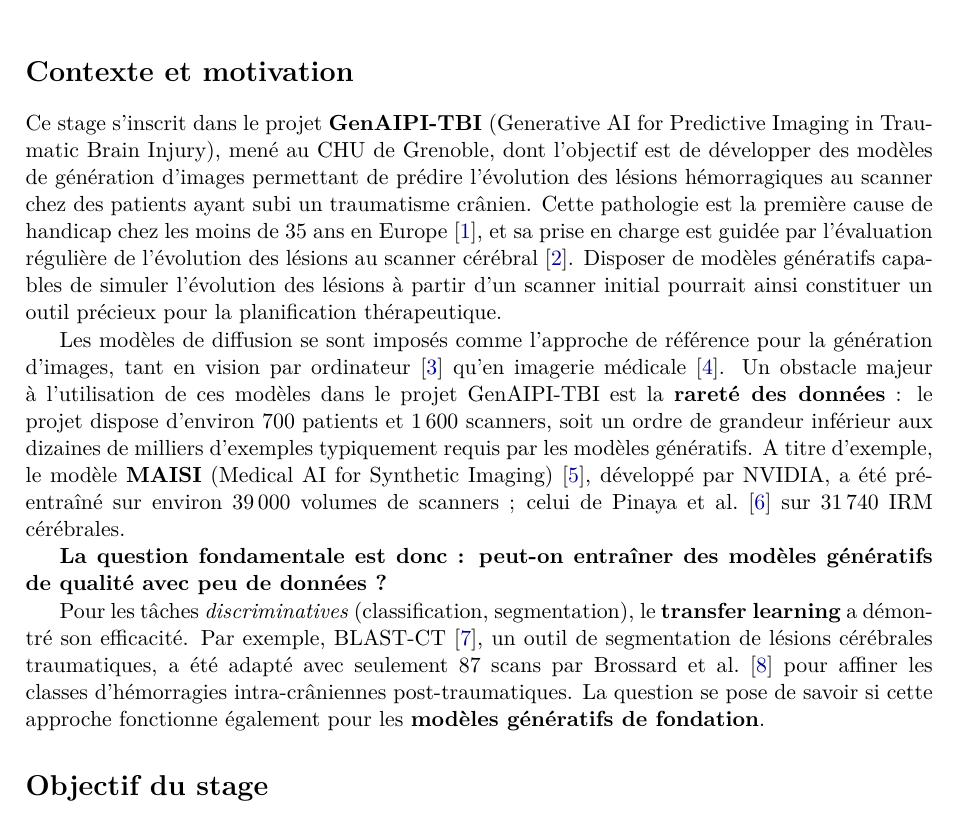
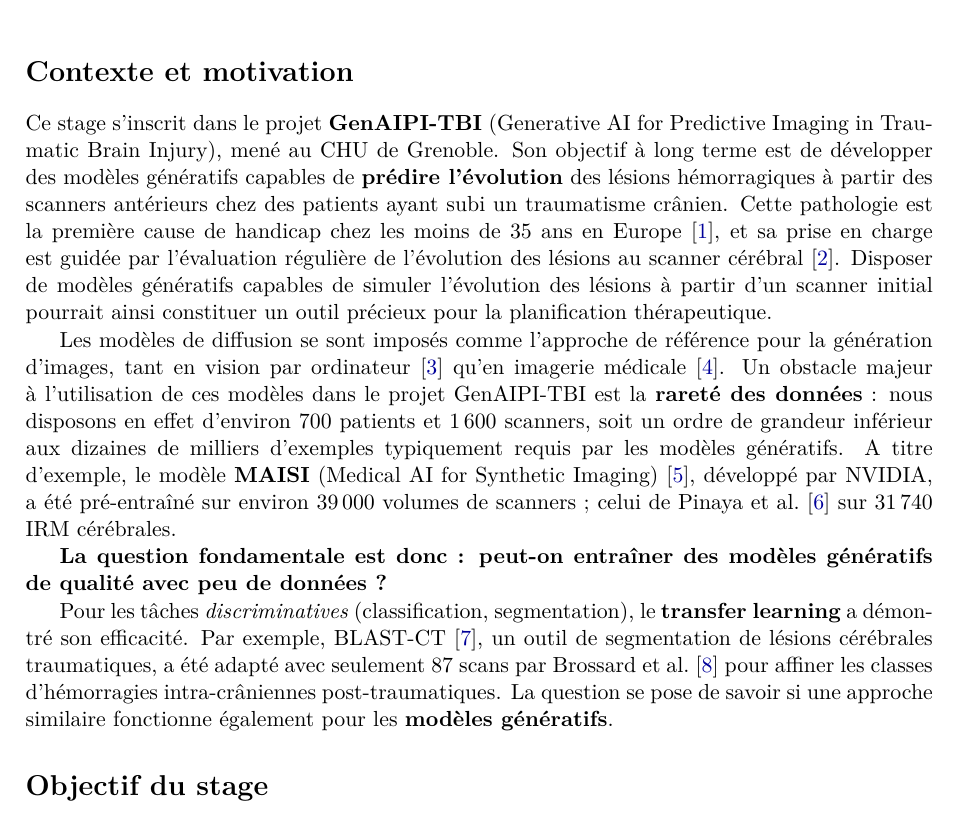
Before and after one commit to tomboulier/stage-M2-CMAP-GenAIPI, a LaTeX document (proposition-stage.tex): part of page 1 of 3, cut so that both start at the same text. Compiled offline with pdfLaTeX.

Commit message:
Revise context and objectives in the internship proposal; clarify the long-term goals of the GenAIPI-TBI project and address data scarcity challenges for generative models.

```diff
--- a/proposition-stage.tex
+++ b/proposition-stage.tex
@@ -50,9 +50,9 @@
 \section*{Contexte et motivation}
 
 Ce stage s'inscrit dans le projet \textbf{GenAIPI-TBI} (Generative AI for Predictive
-Imaging in Traumatic Brain Injury), mené au CHU de Grenoble, dont l'objectif est de développer des
-modèles de génération d'images permettant de prédire l'évolution des lésions hémorragiques au scanner
-chez des patients ayant subi un traumatisme crânien. Cette pathologie est la première cause de handicap
+Imaging in Traumatic Brain Injury), mené au CHU de Grenoble. Son objectif à long terme est de développer des
+modèles génératifs capables de \textbf{prédire l'évolution} des lésions hémorragiques à partir des scanners
+antérieurs chez des patients ayant subi un traumatisme crânien. Cette pathologie est la première cause de handicap
 chez les moins de 35 ans en Europe~\cite{maas2017tbi}, et sa prise en charge est guidée par l'évaluation
 régulière de l'évolution des lésions au scanner cérébral \cite{geeraerts2016sfar}. Disposer de modèles
 génératifs capables de simuler l'évolution des lésions à partir d'un scanner initial pourrait ainsi
@@ -61,7 +61,7 @@ constituer un outil précieux pour la planification thérapeutique.
 Les modèles de diffusion se sont imposés comme l'approche de référence pour la
 génération d'images, tant en vision par ordinateur~\cite{croitoru2023tpami} qu'en
 imagerie médicale~\cite{kazerouni2023media}. Un obstacle majeur à l'utilisation de ces modèles
-dans le projet GenAIPI-TBI est la \textbf{rareté des données} : le projet dispose d'environ
+dans le projet GenAIPI-TBI est la \textbf{rareté des données} : nous disposons en effet d'environ
 700 patients et 1\,600 scanners, soit un ordre de grandeur inférieur aux dizaines de
 milliers d'exemples typiquement requis par les modèles génératifs. A titre d'exemple,
 le modèle \textbf{MAISI} (Medical AI for Synthetic Imaging)~\cite{guo2024maisi},
@@ -77,8 +77,8 @@ BLAST-CT~\cite{monteiro2020blastct}, un outil de segmentation de lésions céré
 traumatiques, a été adapté avec seulement 87 scans par Brossard et
 al.~\cite{brossard2023til} pour affiner les classes d'hémorragies intra-crâniennes
 post-traumatiques.
-La question se pose de savoir si cette approche fonctionne également pour les
-\textbf{modèles génératifs de fondation}.
+La question se pose de savoir si une approche similaire fonctionne également pour les
+\textbf{modèles génératifs}.
 
 %%%%%%%%%%%%%%%%%%%%%%%%%%%%%%%%%%%%%%%%%%%%%%%%%%%%%%%%%%%%%%%%%%%%%%%%%%%%%%%
 \section*{Objectif du stage}
```
Also changed, not shown: proposition-stage.tex (2 more changed lines).
